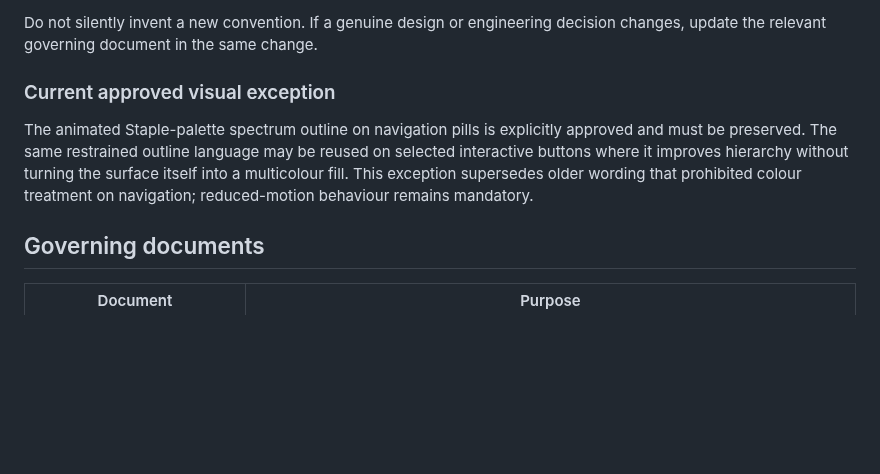
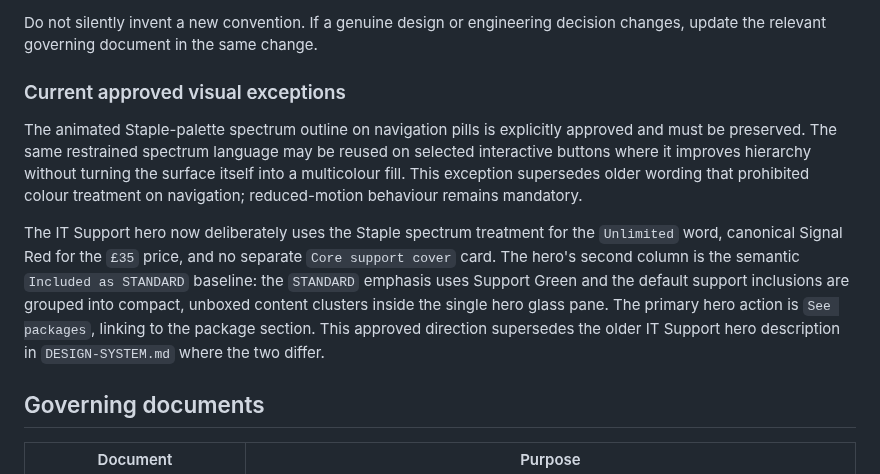
Before and after one commit to charliehart2k-tech/stapleit-website, a Markdown page: STANDARDS-INDEX.md, the part around the change. GitHub-like rendering; blank space fills up the shorter version.

Commit message:
Record approved IT Support hero direction

```diff
--- a/STANDARDS-INDEX.md
+++ b/STANDARDS-INDEX.md
@@ -14,9 +14,11 @@ When two instructions appear to conflict, use this order:
 
 Do not silently invent a new convention. If a genuine design or engineering decision changes, update the relevant governing document in the same change.
 
-### Current approved visual exception
+### Current approved visual exceptions
 
-The animated Staple-palette spectrum outline on navigation pills is explicitly approved and must be preserved. The same restrained outline language may be reused on selected interactive buttons where it improves hierarchy without turning the surface itself into a multicolour fill. This exception supersedes older wording that prohibited colour treatment on navigation; reduced-motion behaviour remains mandatory.
+The animated Staple-palette spectrum outline on navigation pills is explicitly approved and must be preserved. The same restrained spectrum language may be reused on selected interactive buttons where it improves hierarchy without turning the surface itself into a multicolour fill. This exception supersedes older wording that prohibited colour treatment on navigation; reduced-motion behaviour remains mandatory.
+
+The IT Support hero now deliberately uses the Staple spectrum treatment for the `Unlimited` word, canonical Signal Red for the `£35` price, and no separate `Core support cover` card. The hero's second column is the semantic `Included as STANDARD` baseline: the `STANDARD` emphasis uses Support Green and the default support inclusions are grouped into compact, unboxed content clusters inside the single hero glass pane. The primary hero action is `See packages`, linking to the package section. This approved direction supersedes the older IT Support hero description in `DESIGN-SYSTEM.md` where the two differ.
 
 ## Governing documents
 
```
